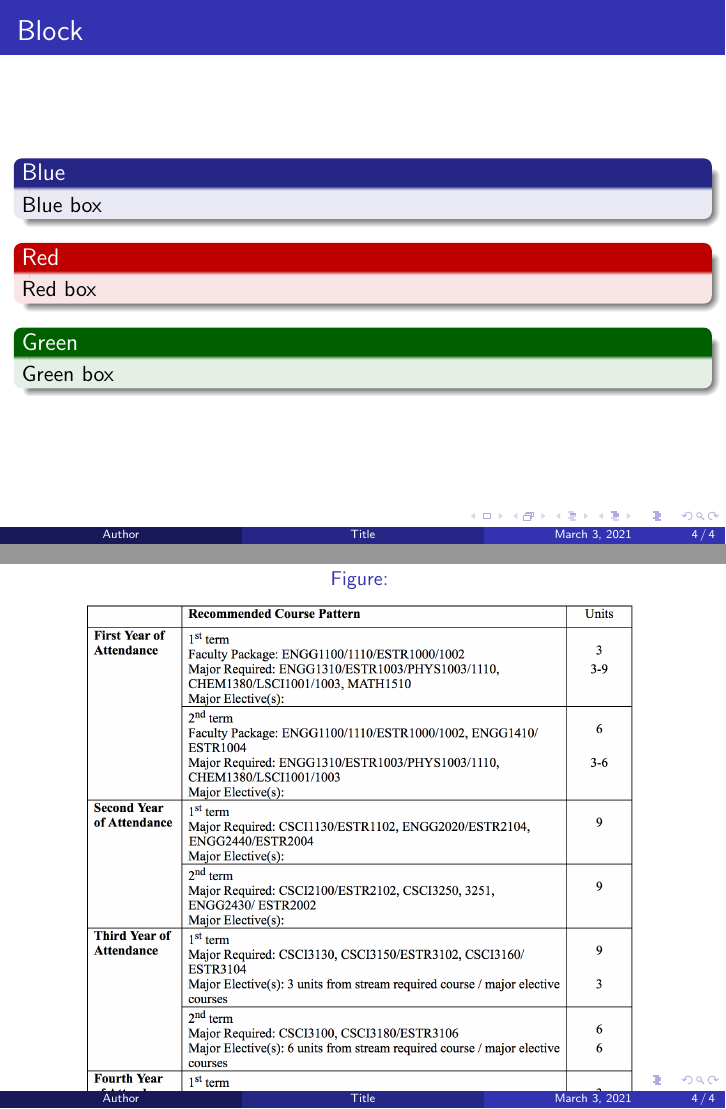
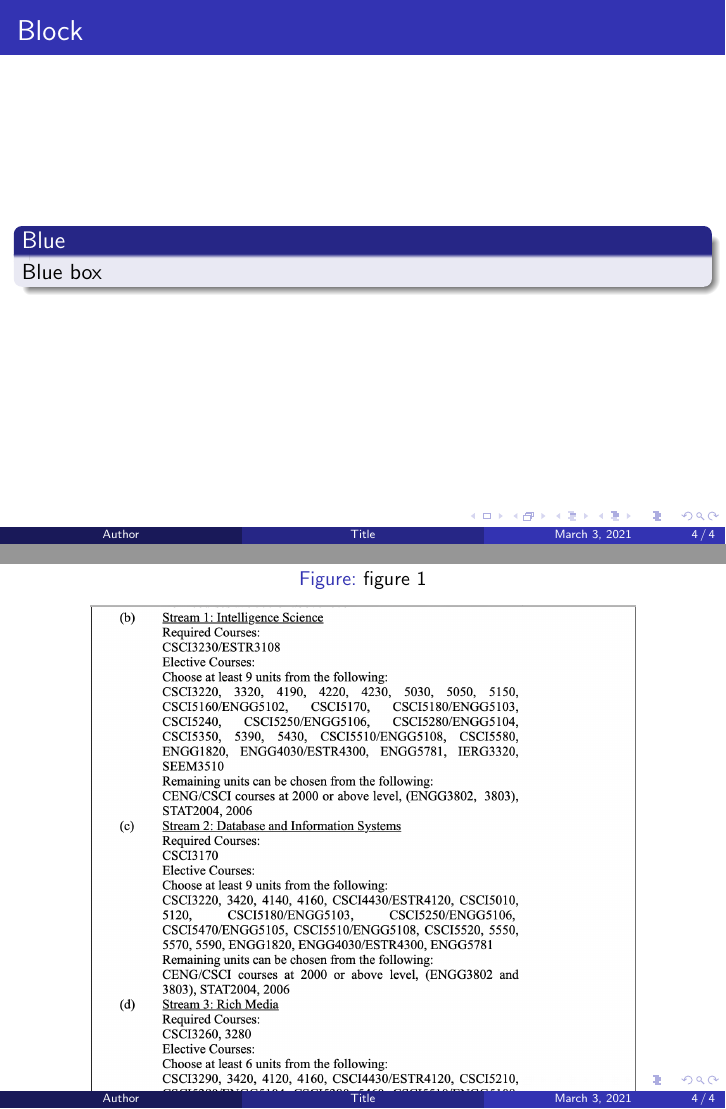
Before and after one commit to MHW2003/Presentation, LaTeX slides (main.tex): pages 4 and 6 of 6, joined at a grey line. Compiled offline with pdfLaTeX.

Commit message:
update Wed Mar 03 2021 17:43:33 GMT+0800 (Hong Kong Standard Time)

```diff
--- a/main.tex
+++ b/main.tex
@@ -42,25 +43,15 @@ Blue box
 }
 
 \end{block}
-\begin{alertblock}{Red}
-
-{
-Red box
-}
-
-\end{alertblock}
-\begin{exampleblock}{Green}
-
-{
-Green box
-}
-
-\end{exampleblock}
 \end{frame}
 \begin{figure}[h]
-  \caption{}
-  \centering
-  \includegraphics[width=0.8\textwidth]{839898e3-b120-43f3-92ec-e92486617ba7.jpg}
-  \label{}
-  \end{figure}
+
+\caption{figure 1}
+\centering
+
+\includegraphics[width=0.8\textwidth]{726e9e3f-74c8-43b8-82aa-6d3b9cef7bb8.jpg}
+
+\label{}
+
+\end{figure}
 \end{document}
```
Also changed, not shown: main.tex (1 more changed lines).
